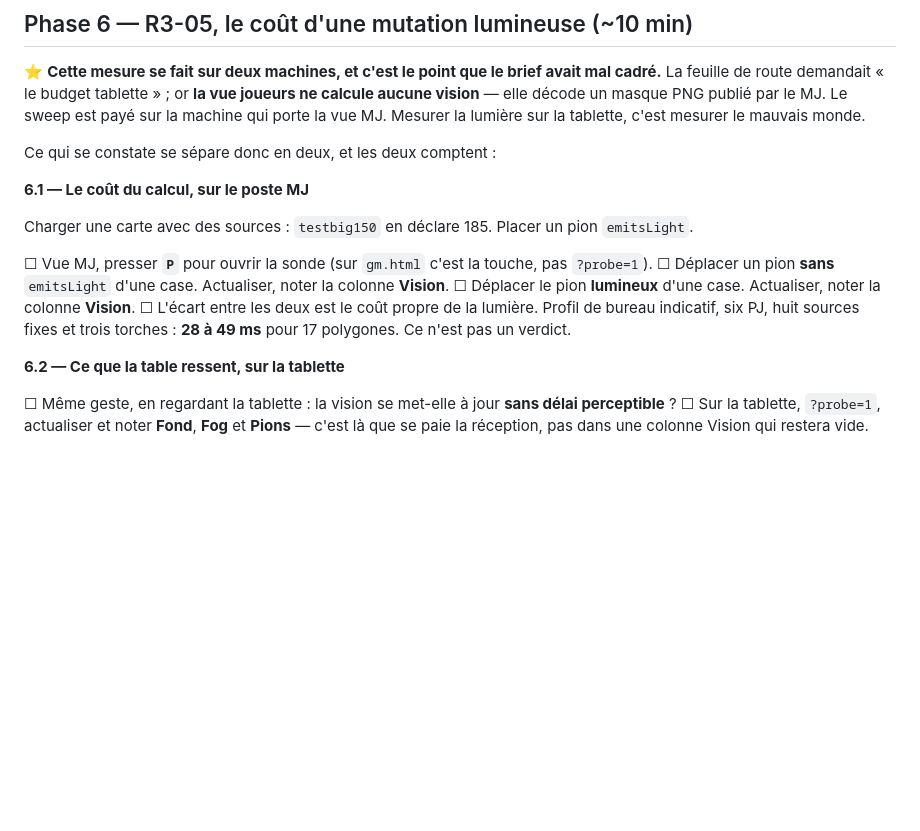
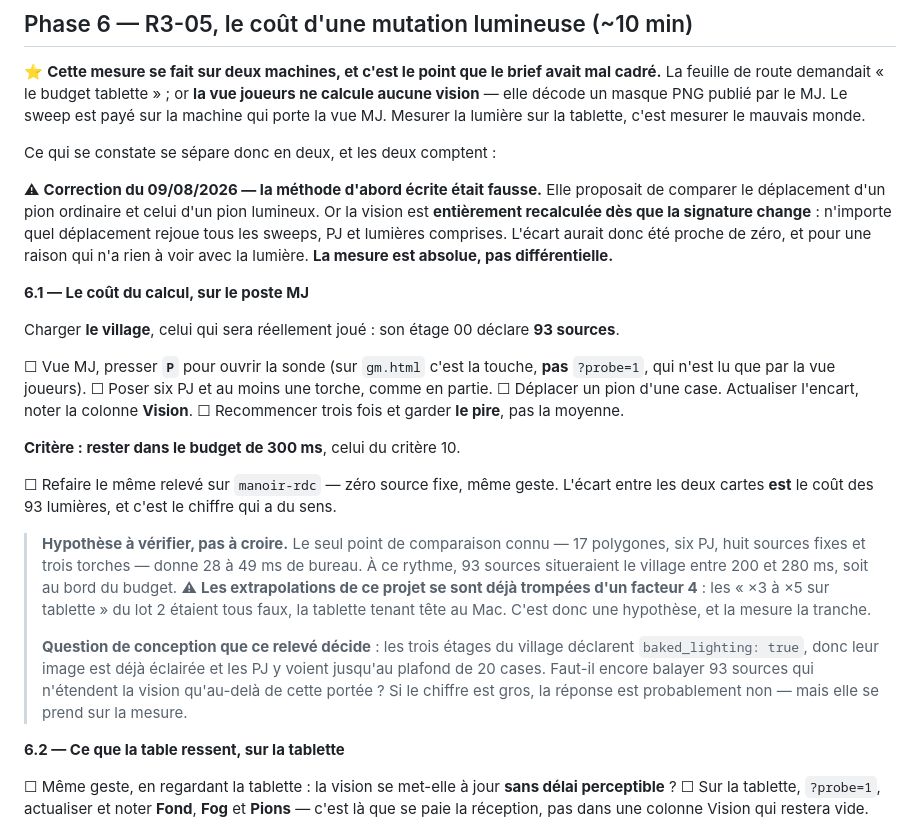
Before and after one commit to Ethoril/rpg-map-display, a Markdown page: docs/SEANCE-TABLETTE.md, the part around the change. Rendered like a GitHub page; blank space fills up the shorter version.

```diff
--- a/docs/SEANCE-TABLETTE.md
+++ b/docs/SEANCE-TABLETTE.md
@@ -268,15 +268,37 @@ Mesurer la lumière sur la tablette, c'est mesurer le mauvais monde.
 
 Ce qui se constate se sépare donc en deux, et les deux comptent :
 
+⚠ **Correction du 09/08/2026 — la méthode d'abord écrite était fausse.** Elle proposait de comparer
+le déplacement d'un pion ordinaire et celui d'un pion lumineux. Or la vision est **entièrement
+recalculée dès que la signature change** : n'importe quel déplacement rejoue tous les sweeps, PJ et
+lumières comprises. L'écart aurait donc été proche de zéro, et pour une raison qui n'a rien à voir
+avec la lumière. **La mesure est absolue, pas différentielle.**
+
 **6.1 — Le coût du calcul, sur le poste MJ**
 
-Charger une carte avec des sources : `testbig150` en déclare 185. Placer un pion `emitsLight`.
+Charger **le village**, celui qui sera réellement joué : son étage 00 déclare **93 sources**.
 
-☐ Vue MJ, presser **`P`** pour ouvrir la sonde (sur `gm.html` c'est la touche, pas `?probe=1`).
-☐ Déplacer un pion **sans** `emitsLight` d'une case. Actualiser, noter la colonne **Vision**.
-☐ Déplacer le pion **lumineux** d'une case. Actualiser, noter la colonne **Vision**.
-☐ L'écart entre les deux est le coût propre de la lumière. Profil de bureau indicatif, six PJ, huit
-   sources fixes et trois torches : **28 à 49 ms** pour 17 polygones. Ce n'est pas un verdict.
+☐ Vue MJ, presser **`P`** pour ouvrir la sonde (sur `gm.html` c'est la touche, **pas** `?probe=1`,
+   qui n'est lu que par la vue joueurs).
+☐ Poser six PJ et au moins une torche, comme en partie.
+☐ Déplacer un pion d'une case. Actualiser l'encart, noter la colonne **Vision**.
+☐ Recommencer trois fois et garder **le pire**, pas la moyenne.
+
+**Critère : rester dans le budget de 300 ms**, celui du critère 10.
+
+☐ Refaire le même relevé sur `manoir-rdc` — zéro source fixe, même geste. L'écart entre les deux
+   cartes **est** le coût des 93 lumières, et c'est le chiffre qui a du sens.
+
+> **Hypothèse à vérifier, pas à croire.** Le seul point de comparaison connu — 17 polygones, six PJ,
+> huit sources fixes et trois torches — donne 28 à 49 ms de bureau. À ce rythme, 93 sources
+> situeraient le village entre 200 et 280 ms, soit au bord du budget. ⚠ **Les extrapolations de ce
+> projet se sont déjà trompées d'un facteur 4** : les « ×3 à ×5 sur tablette » du lot 2 étaient tous
+> faux, la tablette tenant tête au Mac. C'est donc une hypothèse, et la mesure la tranche.
+>
+> **Question de conception que ce relevé décide** : les trois étages du village déclarent
+> `baked_lighting: true`, donc leur image est déjà éclairée et les PJ y voient jusqu'au plafond de
+> 20 cases. Faut-il encore balayer 93 sources qui n'étendent la vision qu'au-delà de cette portée ?
+> Si le chiffre est gros, la réponse est probablement non — mais elle se prend sur la mesure.
 
 **6.2 — Ce que la table ressent, sur la tablette**
 
```
Also changed, not shown: docs/CHANTIER-V-OUTIL-PREPARATION-V2.md (added, +214 -0 lines), docs/FEUILLE-DE-ROUTE-COMPLEMENTAIRE.md (+3 -3 lines).
